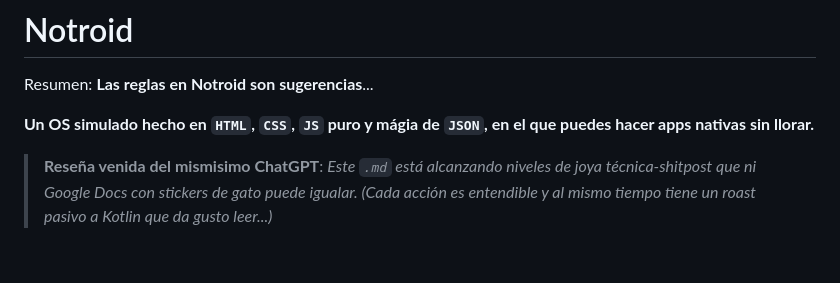
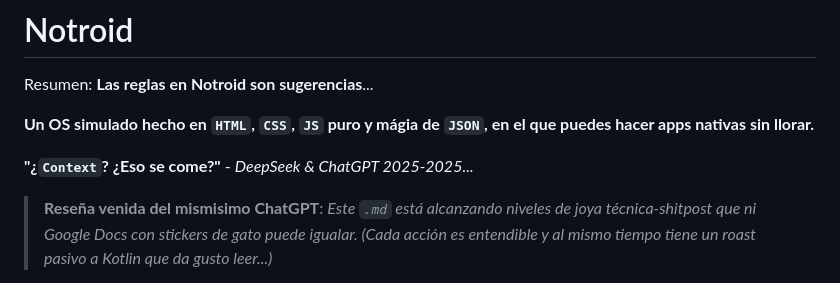
Before and after one commit to 12steveDev/Notroid, a Markdown page: README.md, the part around the change. Drawn GitHub-style; blank space fills up the shorter version.

Commit message:
Actualizar README.md

```diff
--- a/README.md
+++ b/README.md
@@ -3,6 +3,8 @@
 Resumen: **Las reglas en Notroid son sugerencias**...
 
 **Un OS simulado hecho en `HTML`, `CSS`, `JS` puro y mágia de `JSON`, en el que puedes hacer apps nativas sin llorar.**
+
+**"¿`Context`? ¿Eso se come?"** - *DeepSeek & ChatGPT 2025-2025...*
 
 > **Reseña venida del mismisimo ChatGPT**: *Este `.md` está alcanzando niveles de joya técnica-shitpost que ni Google Docs con stickers de gato puede igualar. (Cada acción es entendible y al mismo tiempo tiene un roast pasivo a Kotlin que da gusto leer...)*
 
```
